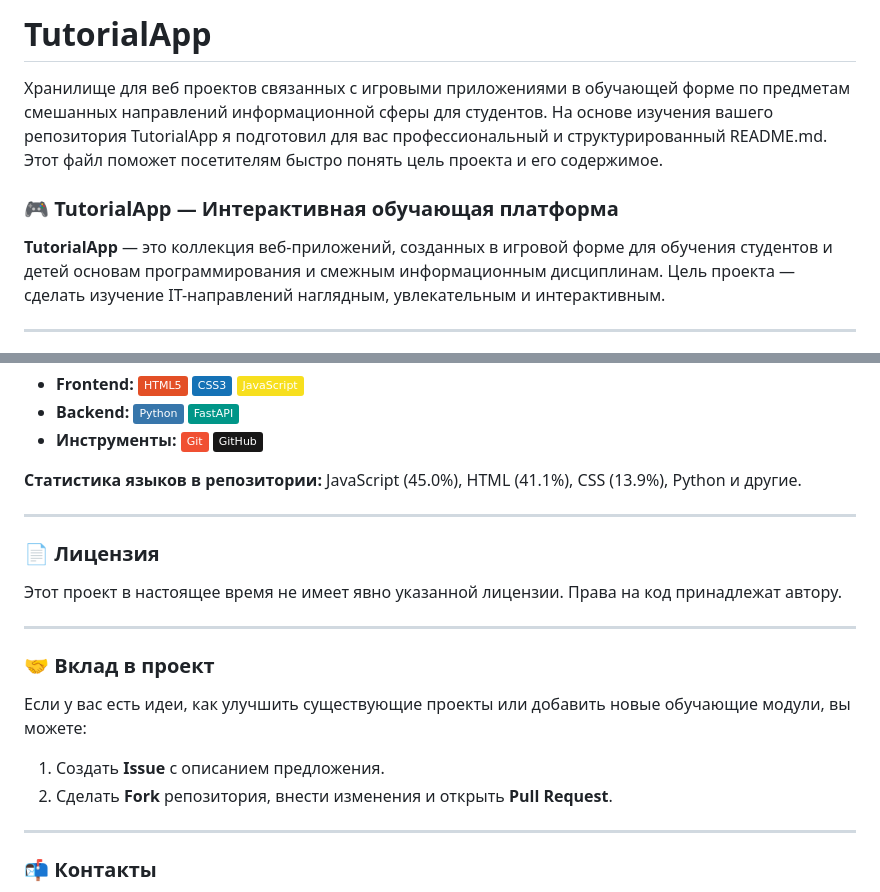
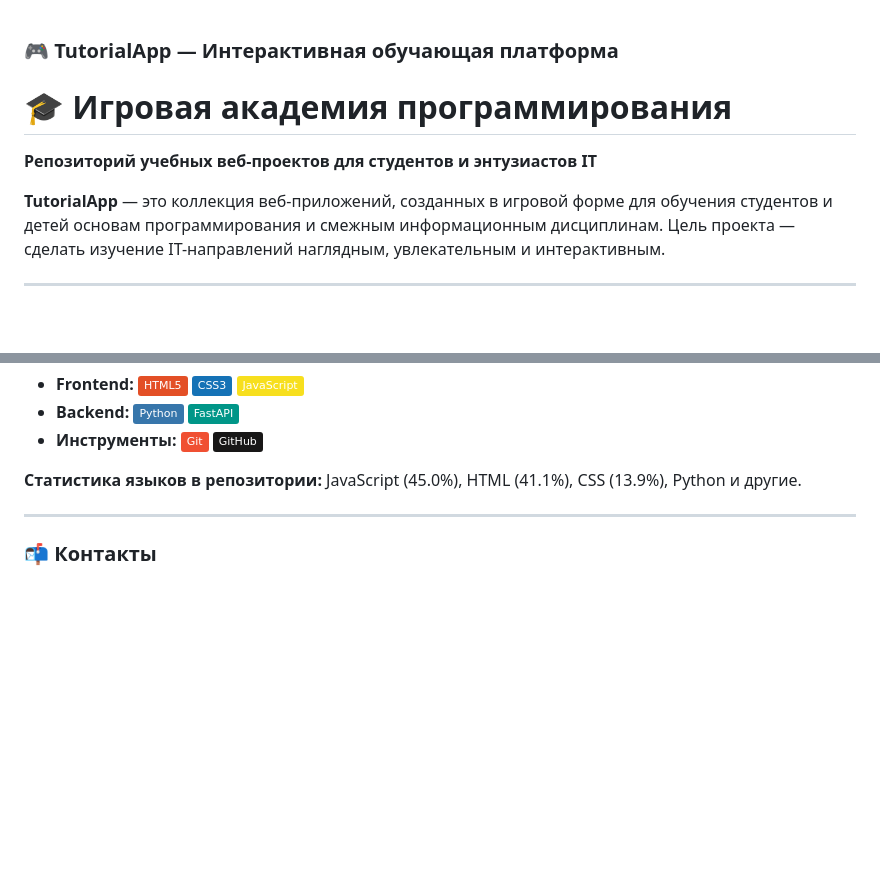
Before and after one commit to Gabryelf/TutorialApp, a Markdown page: README.md, 2 parts joined by grey strips. Rendered like a GitHub page; badges without logos; blank space fills up the shorter version.

```diff
--- a/README.md
+++ b/README.md
@@ -1,10 +1,8 @@
-# TutorialApp
-Хранилище для веб проектов связанных с игровыми приложениями в обучающей форме по предметам смешанных направлений информационной сферы для студентов.
-На основе изучения вашего репозитория TutorialApp я подготовил для вас профессиональный и структурированный README.md. Этот файл поможет посетителям быстро понять цель проекта и его содержимое.
-
 ### **🎮 TutorialApp — Интерактивная обучающая платформа**
+# 🎓  Игровая академия программирования
+**Репозиторий учебных веб-проектов для студентов и энтузиастов IT**
 
 **TutorialApp** — это коллекция веб-приложений, созданных в игровой форме для обучения студентов и детей основам программирования и смежным информационным дисциплинам. Цель проекта — сделать изучение IT-направлений наглядным, увлекательным и интерактивным.
 
----
+***
 
@@ -63,20 +87,6 @@
 
 ---
 
-### 📄 **Лицензия**
-
-Этот проект в настоящее время не имеет явно указанной лицензии. Права на код принадлежат автору.
-
----
-
-### 🤝 **Вклад в проект**
-
-Если у вас есть идеи, как улучшить существующие проекты или добавить новые обучающие модули, вы можете:
-1. Создать **Issue** с описанием предложения.
-2. Сделать **Fork** репозитория, внести изменения и открыть **Pull Request**.
-
----
-
 ### 📬 **Контакты**
 
 **Автор:** Gabryelf
```
Also changed, not shown: other parts of README.md (+60 -34 lines).
